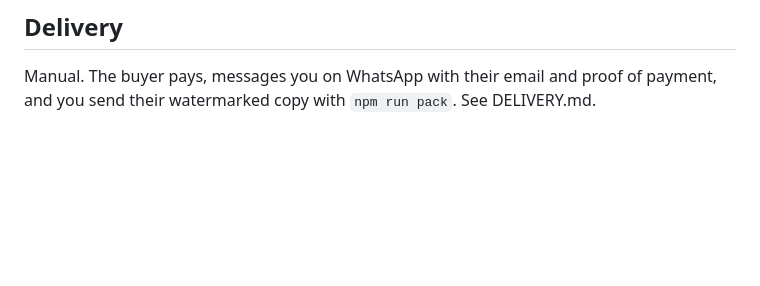
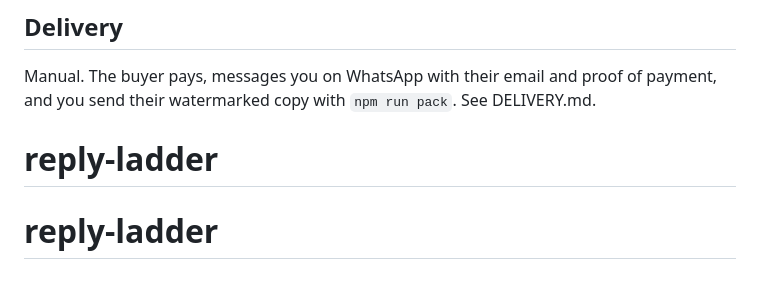
Before and after one commit to Priyansh-c/reply-ladder, a Markdown page: README.md, the part around the change. Rendered like a GitHub page; blank space fills up the shorter version.

```diff
--- a/README.md
+++ b/README.md
@@ -76,3 +76,5 @@ signature verification have to run somewhere your key secret is safe.
 Manual. The buyer pays, messages you on WhatsApp with their email and proof of
 payment, and you send their watermarked copy with `npm run pack`. See
 DELIVERY.md.
+# reply-ladder
+# reply-ladder
```
